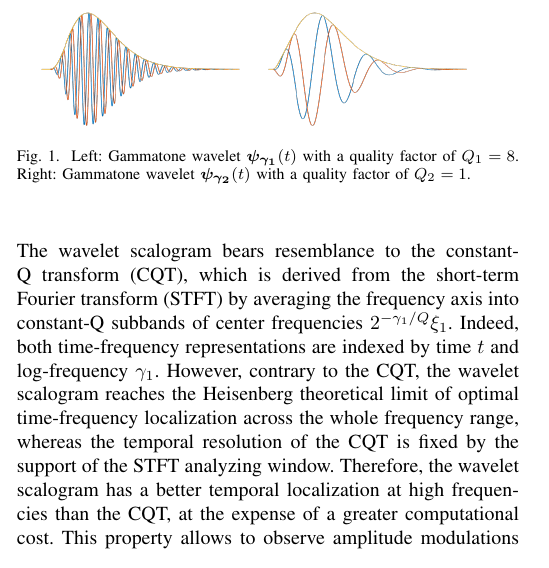
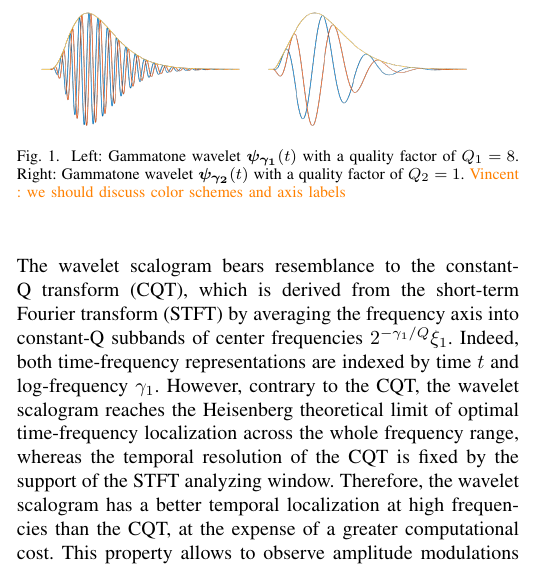
Before and after one commit to mathieulagrange/paperRelevanceBasedSimilarity, a LaTeX paper (paper/structureScene.tex): part of one column of page 2 of 3, cut so that both start at the same text. Compiled offline with pdfLaTeX.

Commit message:
my comments in orange color

```diff
--- a/paper/structureScene.tex
+++ b/paper/structureScene.tex
@@ -243,7 +243,8 @@ The scattering transform consists of the concatenation of first-order coefficien
 \caption{
 \label{fig:gammatones}
 Left: Gammatone wavelet $\boldsymbol{\psi_{\gamma_1}}(t)$ with a quality factor of $Q_1=8$.
-Right: Gammatone wavelet $\boldsymbol{\psi_{\gamma_2}}(t)$ with a quality factor of $Q_2=1$.}
+Right: Gammatone wavelet $\boldsymbol{\psi_{\gamma_2}}(t)$ with a quality factor of $Q_2=1$.
+\vl{we should discuss color schemes and axis labels}}
 \end{center}
 \end{figure}
 
```
Also changed, not shown: paper/structureScene.tex (1 more changed lines).
